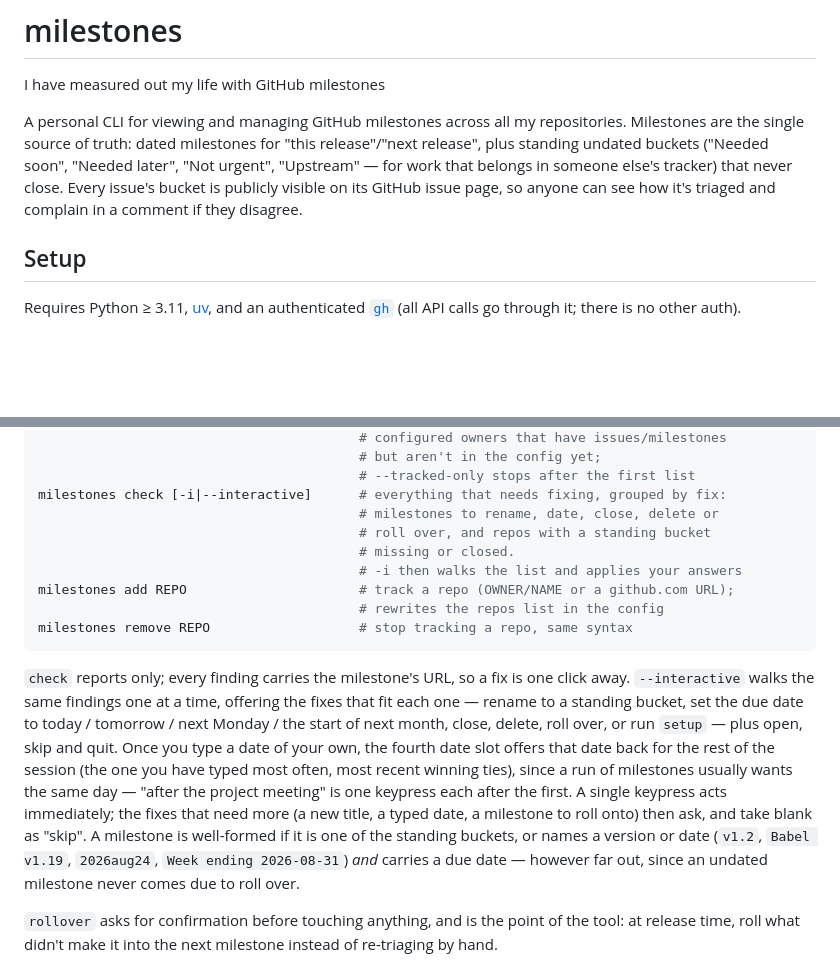
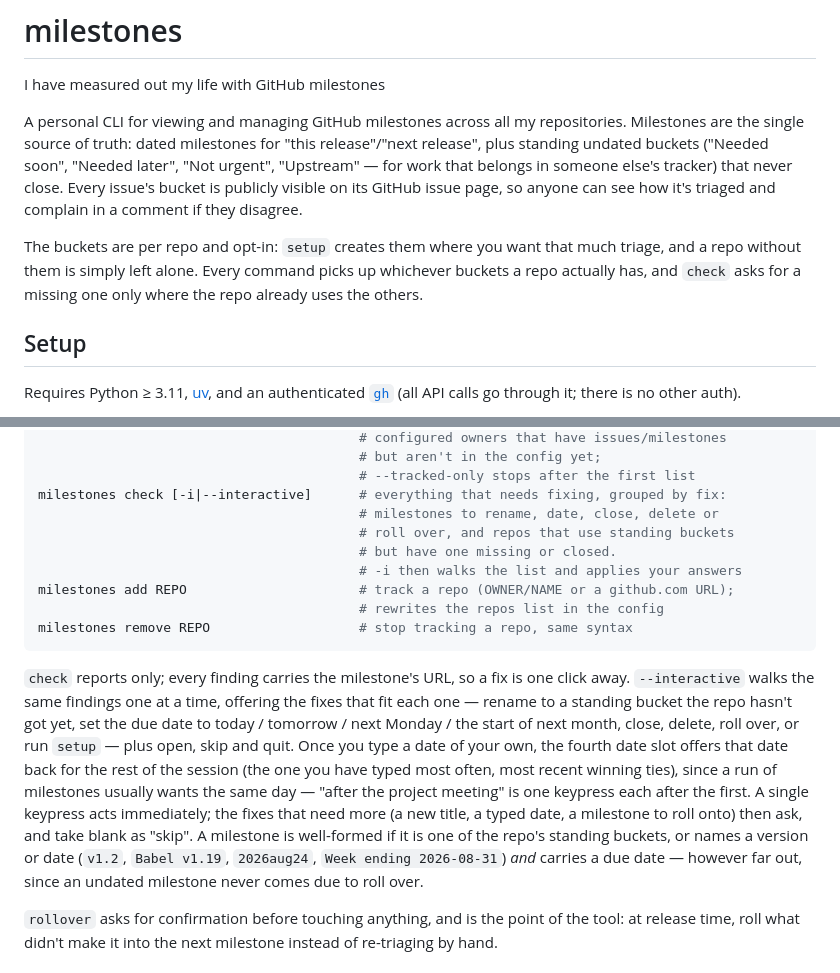
Before and after one commit to gaurav/milestones, a Markdown page: README.md, 2 parts joined by grey strips. Rendered like a GitHub page; blank space fills up the shorter version.

Commit message:
Document standing buckets as per-repo and opt-in
Co-Authored-By: Claude Opus 5 <noreply@anthropic.com>

```diff
--- a/README.md
+++ b/README.md
@@ -8,6 +8,10 @@ plus standing undated buckets ("Needed soon", "Needed later", "Not urgent", "Ups
 work that belongs in someone else's tracker) that never close. Every issue's
 bucket is publicly visible on its GitHub issue page, so anyone can see how it's triaged and
 complain in a comment if they disagree.
+
+The buckets are per repo and opt-in: `setup` creates them where you want that much triage, and
+a repo without them is simply left alone. Every command picks up whichever buckets a repo
+actually has, and `check` asks for a missing one only where the repo already uses the others.
 
 ## Setup
 
@@ -52,8 +56,8 @@ milestones discover [--tracked-only]     # the repos you track, then repos owned
                                          # --tracked-only stops after the first list
 milestones check [-i|--interactive]      # everything that needs fixing, grouped by fix:
                                          # milestones to rename, date, close, delete or
-                                         # roll over, and repos with a standing bucket
-                                         # missing or closed.
+                                         # roll over, and repos that use standing buckets
+                                         # but have one missing or closed.
                                          # -i then walks the list and applies your answers
 milestones add REPO                      # track a repo (OWNER/NAME or a github.com URL);
                                          # rewrites the repos list in the config
@@ -62,15 +66,16 @@ milestones remove REPO                   # stop tracking a repo, same syntax
 
 `check` reports only; every finding carries the milestone's URL, so a fix is one click away.
 `--interactive` walks the same findings one at a time, offering the fixes that fit each one — rename
-to a standing bucket, set the due date to today / tomorrow / next Monday / the start of next month,
-close, delete, roll over, or run `setup` — plus open, skip and quit. Once you type a date of your
-own, the fourth date slot offers that date back for the rest of the session (the one you have typed
-most often, most recent winning ties), since a run of milestones usually wants the same day — "after
-the project meeting" is one keypress each after the first. A single keypress acts immediately; the fixes
-that need more (a new title, a typed date, a milestone to roll onto) then ask, and take blank as
-"skip". A milestone is well-formed if it is one of the standing
-buckets, or names a version or date (`v1.2`, `Babel v1.19`, `2026aug24`, `Week ending 2026-08-31`)
-*and* carries a due date — however far out, since an undated milestone never comes due to roll over.
+to a standing bucket the repo hasn't got yet, set the due date to today / tomorrow / next Monday /
+the start of next month, close, delete, roll over, or run `setup` — plus open, skip and quit. Once
+you type a date of your own, the fourth date slot offers that date back for the rest of the session
+(the one you have typed most often, most recent winning ties), since a run of milestones usually
+wants the same day — "after the project meeting" is one keypress each after the first. A single
+keypress acts immediately; the fixes that need more (a new title, a typed date, a milestone to roll
+onto) then ask, and take blank as "skip". A milestone is well-formed if it is one of the repo's
+standing buckets, or names a version or date (`v1.2`, `Babel v1.19`, `2026aug24`, `Week ending
+2026-08-31`) *and* carries a due date — however far out, since an undated milestone never comes due
+to roll over.
 
 `rollover` asks for confirmation before touching anything, and is the point of the tool: at
 release time, roll what didn't make it into the next milestone instead of re-triaging by hand.
```
Also changed, not shown: CLAUDE.md (+5 -0 lines).
